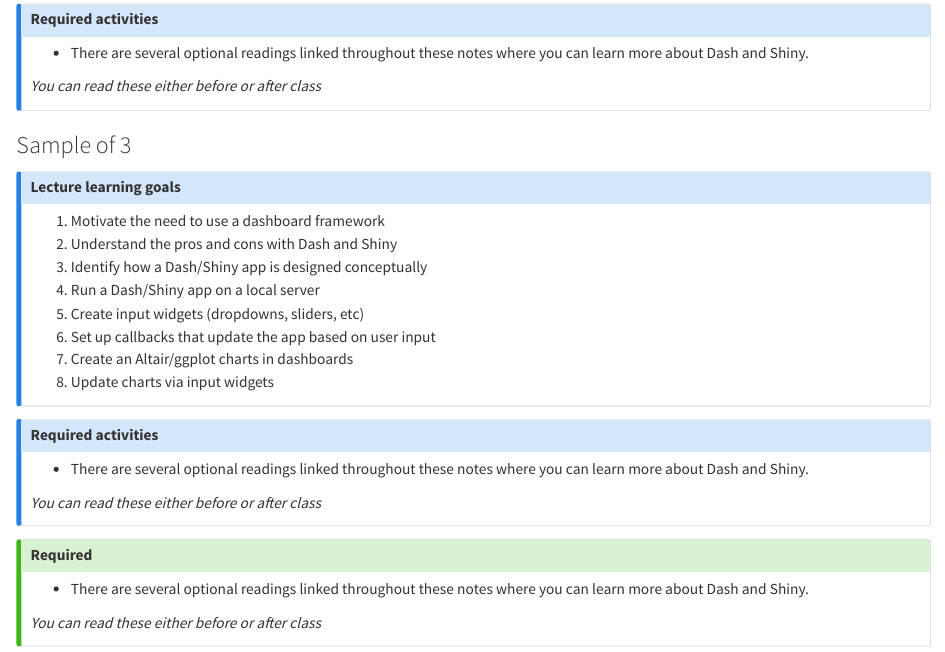
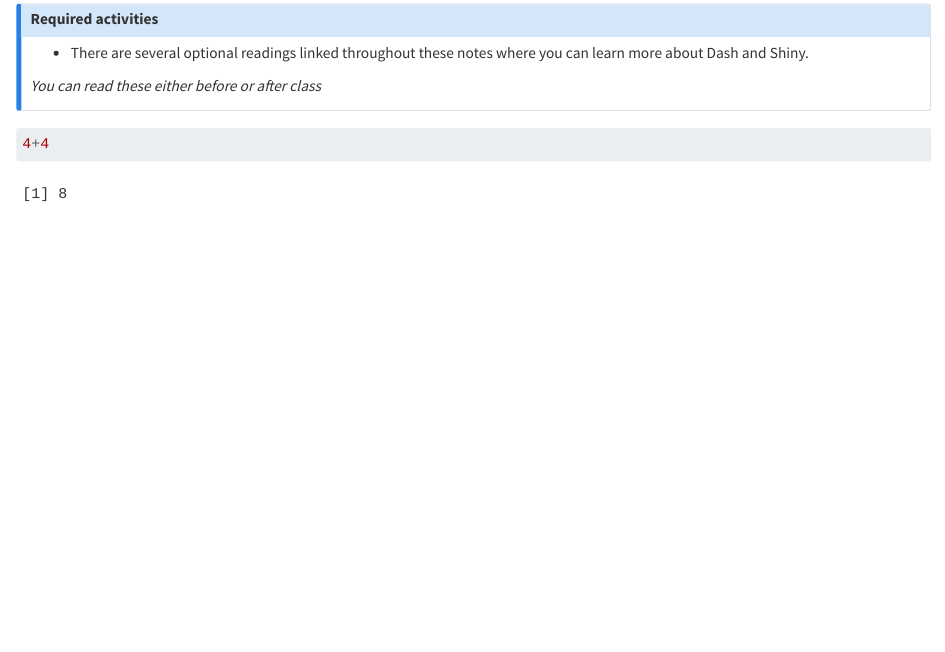
Before and after one commit to abrahammbs93/keintc-lumo, a Quarto document (template.qmd): the page in a window 1100 px wide, from 1100 px down. Rendered offline with R 4.5, knitr and Pandoc in place of Quarto, with nearby package versions; drawn as R Markdown's standard HTML page in place of the format the file asks for.

Commit message:
new gray area

````diff
--- a/_extensions/lumo/style.css
+++ b/_extensions/lumo/style.css
@@ -209,7 +209,7 @@ button {
 }
 
 .grey-section {
-  background-color: #f8f9fa;
+  background-color: #a1a1aa;
   padding-top: 40px;
   padding-bottom: 40px;
   margin-top: 25px;
--- a/template.qmd
+++ b/template.qmd
@@ -94,54 +94,8 @@ Text 3
 
 :::::
 
-### Sample of 3
 
-::::: {.grid}
-
-:::: {.g-col-4}
-
-::: {.callout-note appearance="minimal"}
-### Lecture learning goals
-
-1. Motivate the need to use a dashboard framework
-2. Understand the pros and cons with Dash and Shiny
-3. Identify how a Dash/Shiny app is designed conceptually
-4. Run a Dash/Shiny app on a local server
-5. Create input widgets (dropdowns, sliders, etc)
-6. Set up callbacks that update the app based on user input
-7. Create an Altair/ggplot charts in dashboards
-8. Update charts via input widgets
-
-:::
-
-::::
-
-:::: {.g-col-4}
-
-::: {.callout-note collapse="true" appearance="simple"}
-
-## Required activities
-
-- There are several optional readings linked throughout these notes where you can learn more about Dash and Shiny.
-
-*You can read these either before or after class*
-
-:::
-
-::::
-
-:::: {.g-col-4}
-
-::: {.callout-tip appearance="simple"}
-
-## Required
-
-- There are several optional readings linked throughout these notes where you can learn more about Dash and Shiny.
-
-*You can read these either before or after class*
-
-:::
-
-::::
-
-:::::
+```{r}
+#| column: screen-inset-shaded
+4+4
+```
````
